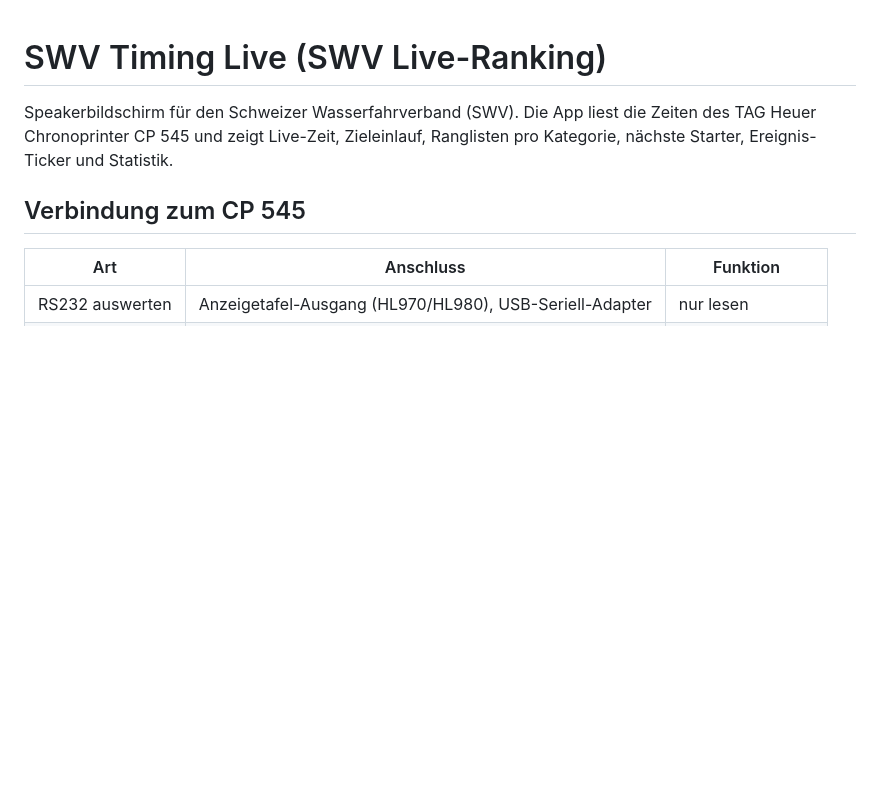
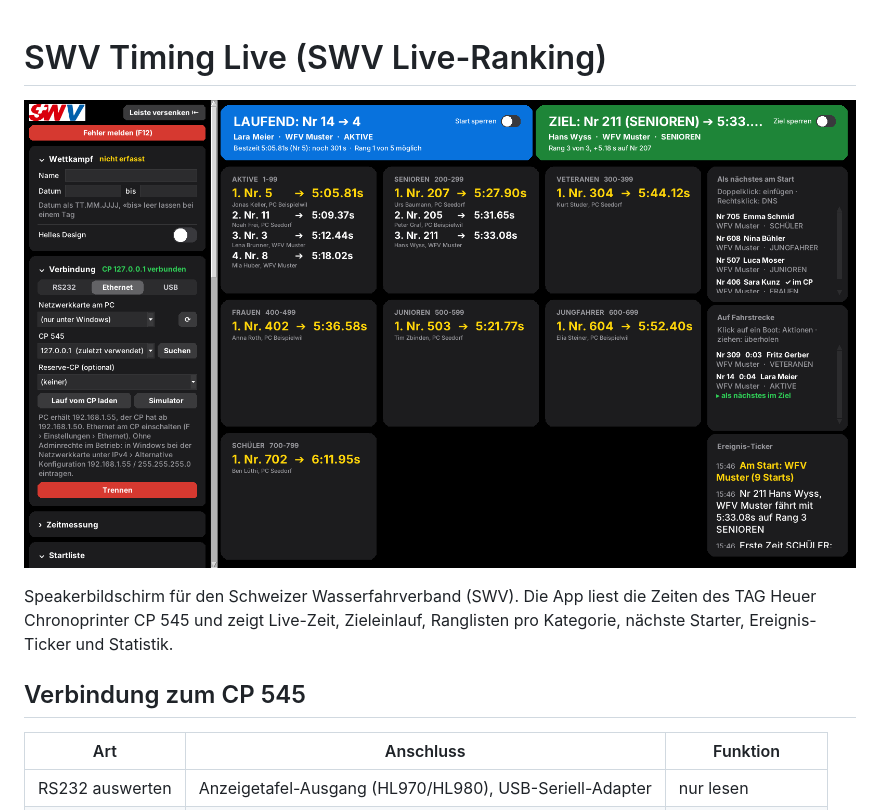
Before and after one commit to kuewi/swv-timing-live, a Markdown page: README.md, the part around the change. Rendered like a GitHub page; pictures changed too: docs/screenshots/ui_v1.10.1.png (added); blank space fills up the shorter version.

```diff
--- a/README.md
+++ b/README.md
@@ -1,4 +1,7 @@
 # SWV Timing Live (SWV Live-Ranking)
+
+![Oberfläche v1.10.1](docs/screenshots/ui_v1.10.1.png)
+
 
 Speakerbildschirm für den Schweizer Wasserfahrverband (SWV). Die App liest die Zeiten des
 TAG Heuer Chronoprinter CP 545 und zeigt Live-Zeit, Zieleinlauf, Ranglisten pro Kategorie,
```
Also changed, not shown: CLAUDE.md (added, +8 -0 lines), 1 other file.
